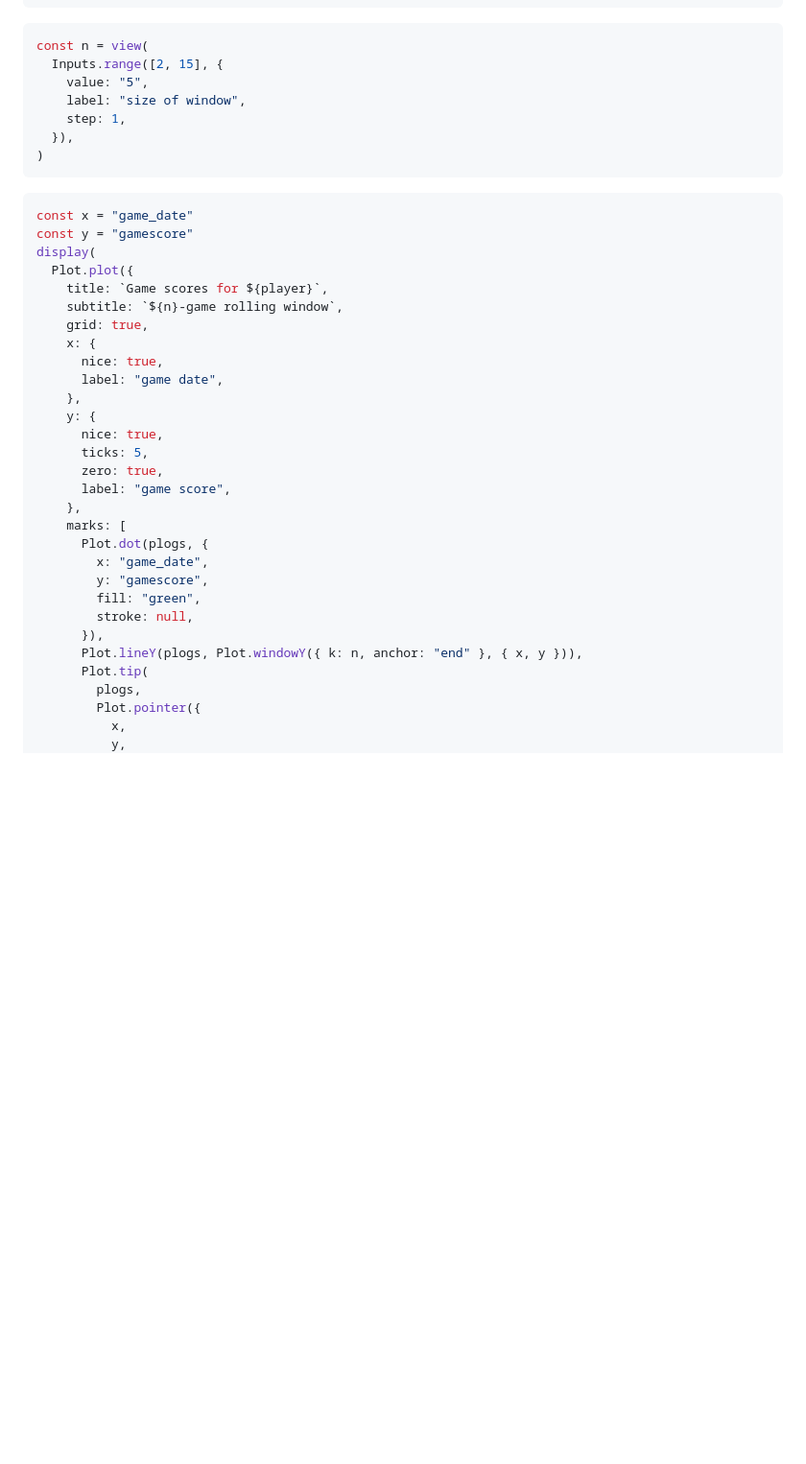
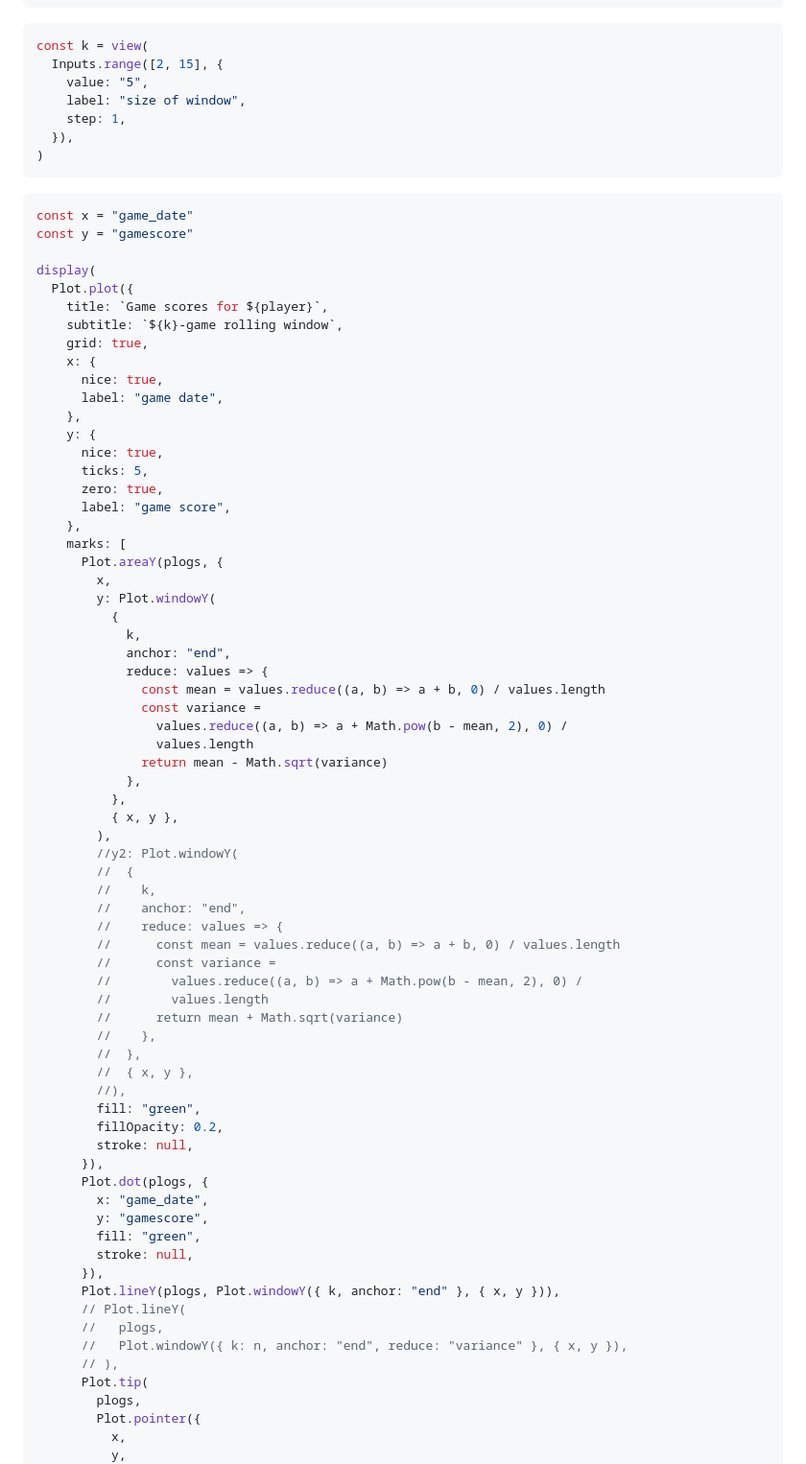
Before and after one commit to llimllib/nba0bservable, a Markdown page: docs/players.md, the part around the change printed below. Shown: that part at 96% size. Drawn GitHub-style; blank space fills up the shorter version.

````diff
--- a/docs/players.md
+++ b/docs/players.md
@@ -115,7 +115,7 @@ const plogs = players
 ```
 
 ```js
-const n = view(
+const k = view(
   Inputs.range([2, 15], {
     value: "5",
     label: "size of window",
@@ -127,10 +127,11 @@ const n = view(
 ```js
 const x = "game_date"
 const y = "gamescore"
+
 display(
   Plot.plot({
     title: `Game scores for ${player}`,
-    subtitle: `${n}-game rolling window`,
+    subtitle: `${k}-game rolling window`,
     grid: true,
     x: {
       nice: true,
@@ -143,13 +144,51 @@ display(
       label: "game score",
     },
     marks: [
+      Plot.areaY(plogs, {
+        x,
+        y: Plot.windowY(
+          {
+            k,
+            anchor: "end",
+            reduce: values => {
+              const mean = values.reduce((a, b) => a + b, 0) / values.length
+              const variance =
+                values.reduce((a, b) => a + Math.pow(b - mean, 2), 0) /
+                values.length
+              return mean - Math.sqrt(variance)
+            },
+          },
+          { x, y },
+        ),
+        //y2: Plot.windowY(
+        //  {
+        //    k,
+        //    anchor: "end",
+        //    reduce: values => {
+        //      const mean = values.reduce((a, b) => a + b, 0) / values.length
+        //      const variance =
+        //        values.reduce((a, b) => a + Math.pow(b - mean, 2), 0) /
+        //        values.length
+        //      return mean + Math.sqrt(variance)
+        //    },
+        //  },
+        //  { x, y },
+        //),
+        fill: "green",
+        fillOpacity: 0.2,
+        stroke: null,
+      }),
       Plot.dot(plogs, {
         x: "game_date",
         y: "gamescore",
         fill: "green",
         stroke: null,
       }),
-      Plot.lineY(plogs, Plot.windowY({ k: n, anchor: "end" }, { x, y })),
+      Plot.lineY(plogs, Plot.windowY({ k, anchor: "end" }, { x, y })),
+      // Plot.lineY(
+      //   plogs,
+      //   Plot.windowY({ k: n, anchor: "end", reduce: "variance" }, { x, y }),
+      // ),
       Plot.tip(
         plogs,
         Plot.pointer({
````
Also changed, not shown: other parts of docs/players.md (+4 -4 lines), docs/efficiency.md (+1 -1 lines).
